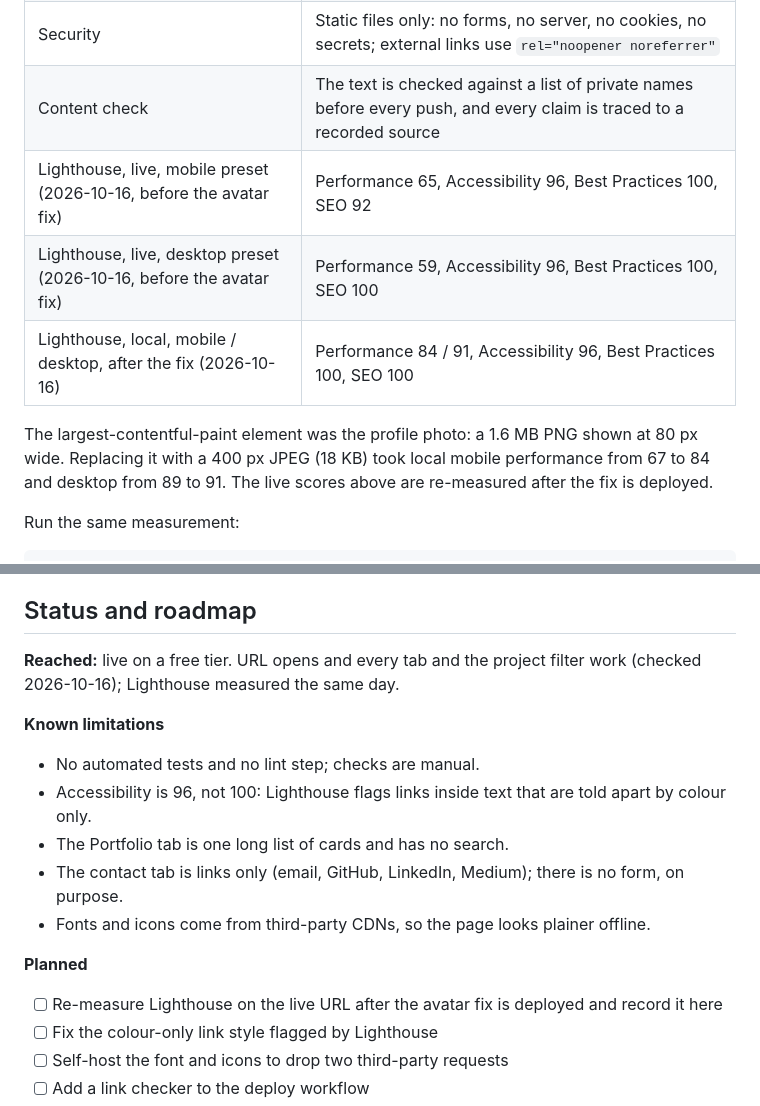
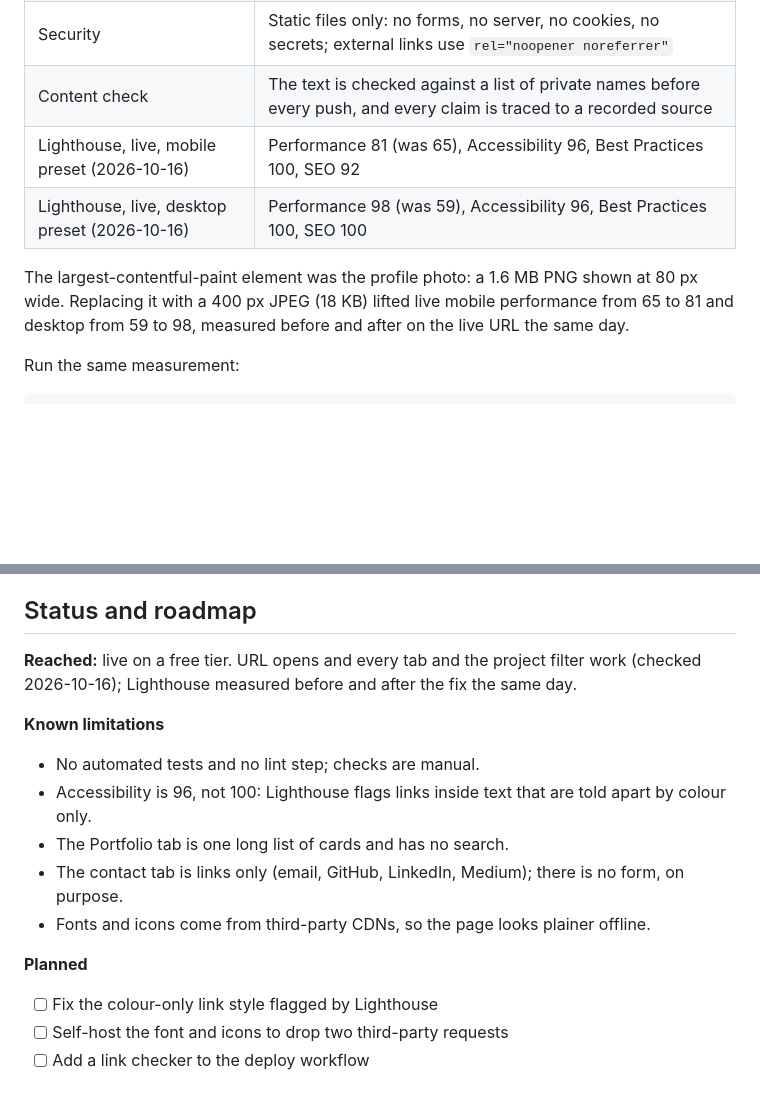
Before and after one commit to A-RYAN-1/Portfolio-Website, a Markdown page: README.md, 2 parts joined by grey strips. Rendered like a GitHub page; blank space fills up the shorter version.

Commit message:
docs: live Lighthouse numbers after the avatar fix

```diff
--- a/README.md
+++ b/README.md
@@ -169,11 +169,10 @@ docs/images/               README screenshots only
 | CI | One workflow deploys on every push to `main` (`static.yml`); it does not lint or test |
 | Security | Static files only: no forms, no server, no cookies, no secrets; external links use `rel="noopener noreferrer"` |
 | Content check | The text is checked against a list of private names before every push, and every claim is traced to a recorded source |
-| Lighthouse, live, mobile preset (2026-10-16, before the avatar fix) | Performance 65, Accessibility 96, Best Practices 100, SEO 92 |
-| Lighthouse, live, desktop preset (2026-10-16, before the avatar fix) | Performance 59, Accessibility 96, Best Practices 100, SEO 100 |
-| Lighthouse, local, mobile / desktop, after the fix (2026-10-16) | Performance 84 / 91, Accessibility 96, Best Practices 100, SEO 100 |
+| Lighthouse, live, mobile preset (2026-10-16) | Performance 81 (was 65), Accessibility 96, Best Practices 100, SEO 92 |
+| Lighthouse, live, desktop preset (2026-10-16) | Performance 98 (was 59), Accessibility 96, Best Practices 100, SEO 100 |
 
-The largest-contentful-paint element was the profile photo: a 1.6 MB PNG shown at 80 px wide. Replacing it with a 400 px JPEG (18 KB) took local mobile performance from 67 to 84 and desktop from 89 to 91. The live scores above are re-measured after the fix is deployed.
+The largest-contentful-paint element was the profile photo: a 1.6 MB PNG shown at 80 px wide. Replacing it with a 400 px JPEG (18 KB) lifted live mobile performance from 65 to 81 and desktop from 59 to 98, measured before and after on the live URL the same day.
 
 Run the same measurement:
 
@@ -234,7 +233,7 @@ The resume PDF and its preview image on the Resume tab are replaced by a script
 
 ## Status and roadmap
 
-**Reached:** live on a free tier. URL opens and every tab and the project filter work (checked 2026-10-16); Lighthouse measured the same day.
+**Reached:** live on a free tier. URL opens and every tab and the project filter work (checked 2026-10-16); Lighthouse measured before and after the fix the same day.
 
 **Known limitations**
 
@@ -246,7 +245,6 @@ The resume PDF and its preview image on the Resume tab are replaced by a script
 
 **Planned**
 
-- [ ] Re-measure Lighthouse on the live URL after the avatar fix is deployed and record it here
 - [ ] Fix the colour-only link style flagged by Lighthouse
 - [ ] Self-host the font and icons to drop two third-party requests
 - [ ] Add a link checker to the deploy workflow
```
